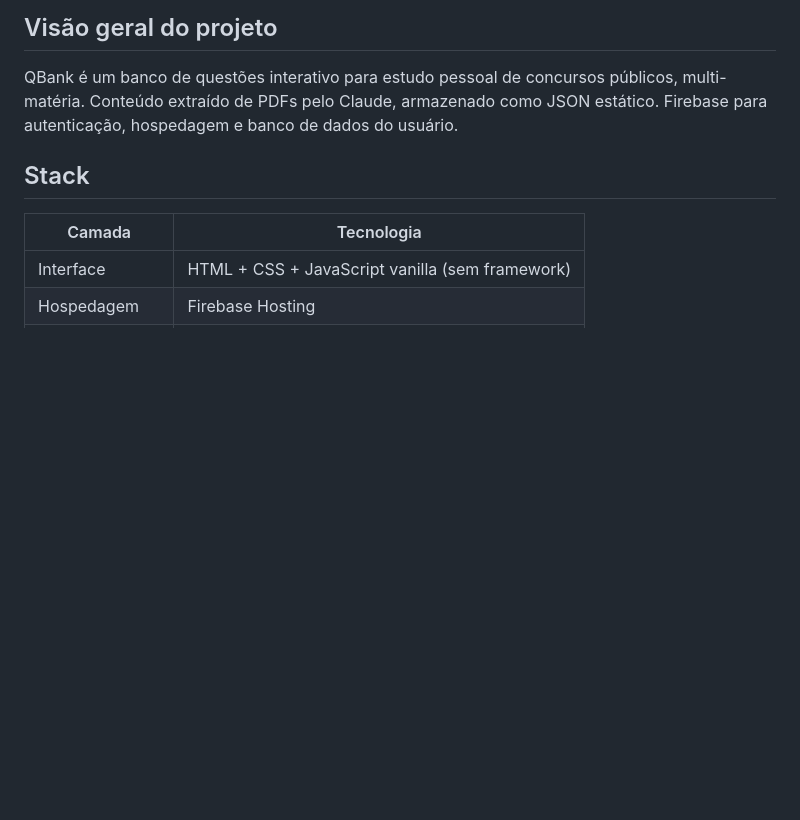
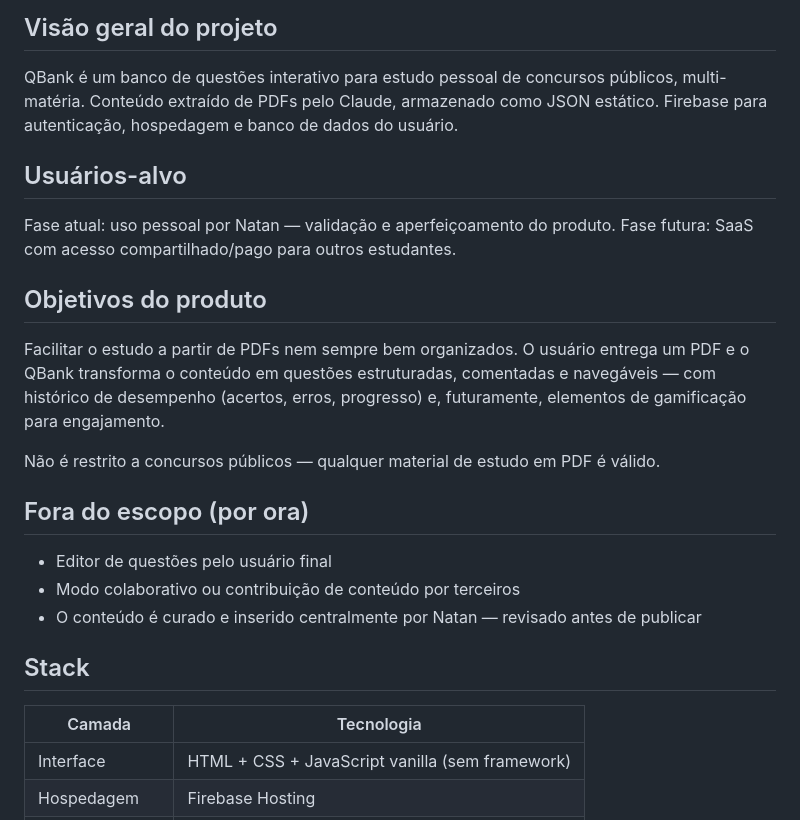
Before and after one commit to natanluizrc/QBank, a Markdown page: CLAUDE.md, the part around the change. Drawn GitHub-style; blank space fills up the shorter version.

Commit message:
docs: adicionar usuários-alvo, objetivos e fora do escopo no CLAUDE.md

```diff
--- a/CLAUDE.md
+++ b/CLAUDE.md
@@ -5,6 +5,23 @@ Este arquivo orienta o Claude Code (claude.ai/code) ao trabalhar neste repositó
 ## Visão geral do projeto
 
 QBank é um banco de questões interativo para estudo pessoal de concursos públicos, multi-matéria. Conteúdo extraído de PDFs pelo Claude, armazenado como JSON estático. Firebase para autenticação, hospedagem e banco de dados do usuário.
+
+## Usuários-alvo
+
+Fase atual: uso pessoal por Natan — validação e aperfeiçoamento do produto.
+Fase futura: SaaS com acesso compartilhado/pago para outros estudantes.
+
+## Objetivos do produto
+
+Facilitar o estudo a partir de PDFs nem sempre bem organizados. O usuário entrega um PDF e o QBank transforma o conteúdo em questões estruturadas, comentadas e navegáveis — com histórico de desempenho (acertos, erros, progresso) e, futuramente, elementos de gamificação para engajamento.
+
+Não é restrito a concursos públicos — qualquer material de estudo em PDF é válido.
+
+## Fora do escopo (por ora)
+
+- Editor de questões pelo usuário final
+- Modo colaborativo ou contribuição de conteúdo por terceiros
+- O conteúdo é curado e inserido centralmente por Natan — revisado antes de publicar
 
 ## Stack
 
```
